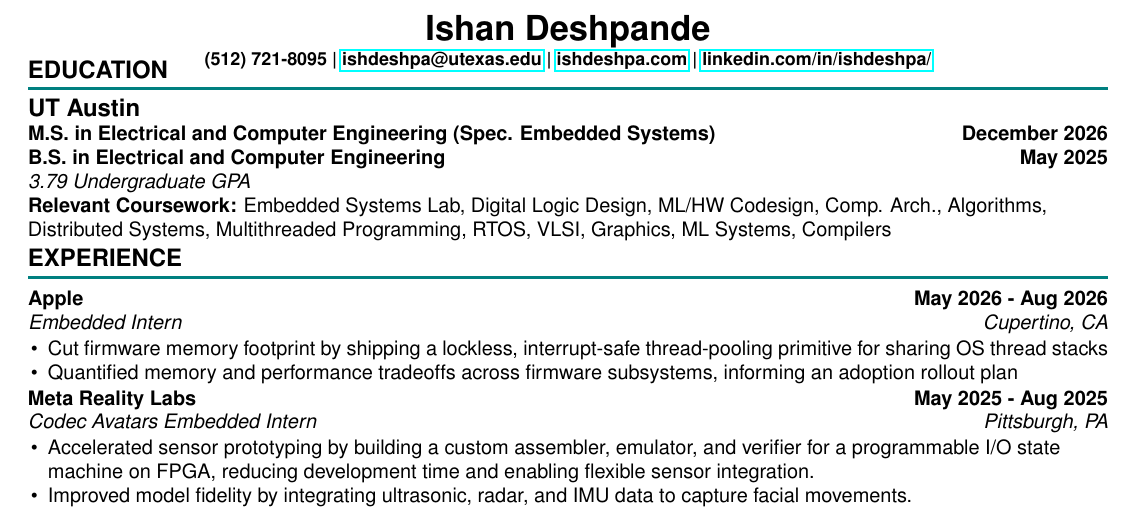
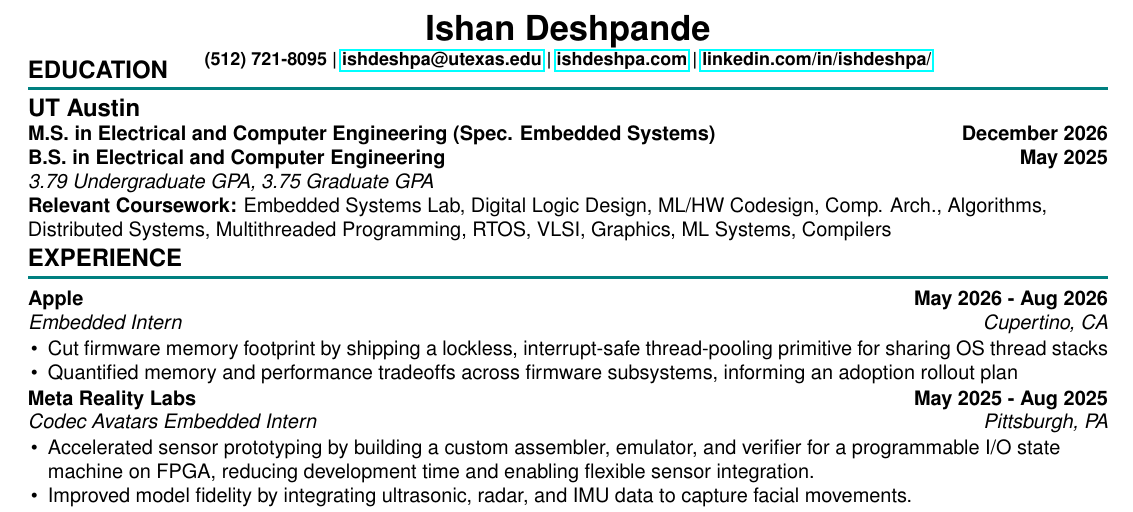
Before and after one commit to IshDeshpa/ishdeshpa.github.io, a LaTeX CV (resume/resume.tex): part of the page, cut so that both start at the same text. Compiled offline with pdfLaTeX.

Commit message:
resume add grad GPA

```diff
--- a/resume/resume.tex
+++ b/resume/resume.tex
@@ -72,7 +72,7 @@
     \textbf{\large UT Austin} \\
     \textbf{M.S. in Electrical and Computer Engineering (Spec. Embedded Systems)} \hfill \textbf{December 2026} \\
     \textbf{B.S. in Electrical and Computer Engineering} \hfill \textbf{May 2025} \\
-    \textit{3.79 Undergraduate GPA} \\
+    \textit{3.79 Undergraduate GPA, 3.75 Graduate GPA} \\
     \textbf{Relevant Coursework:} Embedded Systems Lab, Digital Logic Design, ML/HW Codesign, Comp. Arch., Algorithms, Distributed Systems, Multithreaded Programming, RTOS, VLSI, Graphics, ML Systems, Compilers \\
 \end{flushleft}
 
```
Also changed, not shown: resume/resume.pdf.
